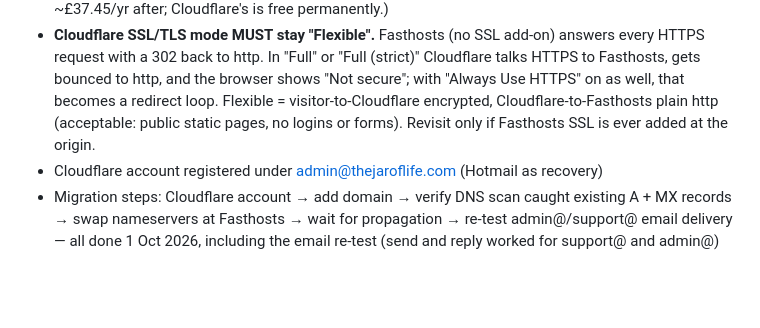
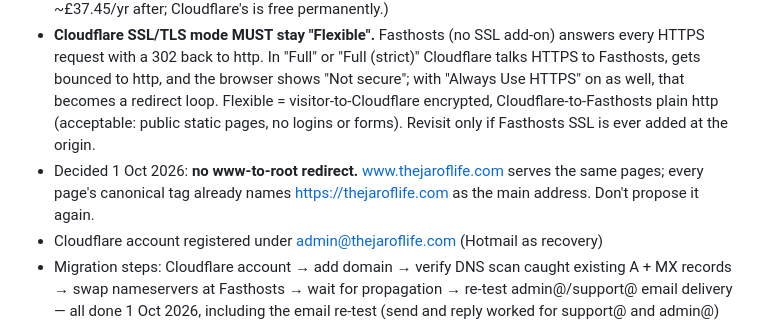
Before and after one commit to NicolJarvie/first-pr-practice, a Markdown page: WEBSITE_PLAN.md, the part around the change. Drawn GitHub-style; blank space fills up the shorter version.

Commit message:
WEBSITE_PLAN: record decision not to add a www redirect
Co-Authored-By: Claude Opus 5.5 <noreply@anthropic.com>

```diff
--- a/WEBSITE_PLAN.md
+++ b/WEBSITE_PLAN.md
@@ -12,6 +12,7 @@ Handoff notes from planning done in Claude chat. Read this at session start for
 - Fasthosts Site Scan is SiteLock (free on the plan). Decided 1 Oct 2026: **no SiteLock trust seal on the site** — its badge loads from SiteLock's servers, which would contradict the privacy policy's "no tracking" wording. Its paid upgrades (Email Reputation Scan, SMART Patch, SSL Monitor) aren't needed for a static site behind Cloudflare. Re-run the scan once Cloudflare is live.
 - **DONE 1 Oct 2026: DNS + SSL moved to Cloudflare (Free plan).** Nameservers braden/erin.ns.cloudflare.com; domain active; free certificate (Let's Encrypt, covers thejaroflife.com and *.thejaroflife.com) issued; "Always Use HTTPS" on, so http redirects to https (verified, no loop). Email records unchanged and resolving. (Chosen over Fasthosts' SSL add-on — free 1st year, ~£37.45/yr after; Cloudflare's is free permanently.)
 - **Cloudflare SSL/TLS mode MUST stay "Flexible".** Fasthosts (no SSL add-on) answers every HTTPS request with a 302 back to http. In "Full" or "Full (strict)" Cloudflare talks HTTPS to Fasthosts, gets bounced to http, and the browser shows "Not secure"; with "Always Use HTTPS" on as well, that becomes a redirect loop. Flexible = visitor-to-Cloudflare encrypted, Cloudflare-to-Fasthosts plain http (acceptable: public static pages, no logins or forms). Revisit only if Fasthosts SSL is ever added at the origin.
+- Decided 1 Oct 2026: **no www-to-root redirect.** www.thejaroflife.com serves the same pages; every page's canonical tag already names https://thejaroflife.com as the main address. Don't propose it again.
 - Cloudflare account registered under admin@thejaroflife.com (Hotmail as recovery)
 - Migration steps: Cloudflare account → add domain → verify DNS scan caught existing A + MX records → swap nameservers at Fasthosts → wait for propagation → re-test admin@/support@ email delivery — all done 1 Oct 2026, including the email re-test (send and reply worked for support@ and admin@)
 - Cloudflare SSL setting: choose **Flexible** (Fasthosts has no SSL certificate on the server, so "Full" would show a Cloudflare error). Turn on **Always Use HTTPS**. After the switch, check the site has the padlock and send test emails to support@ and admin@.
```
